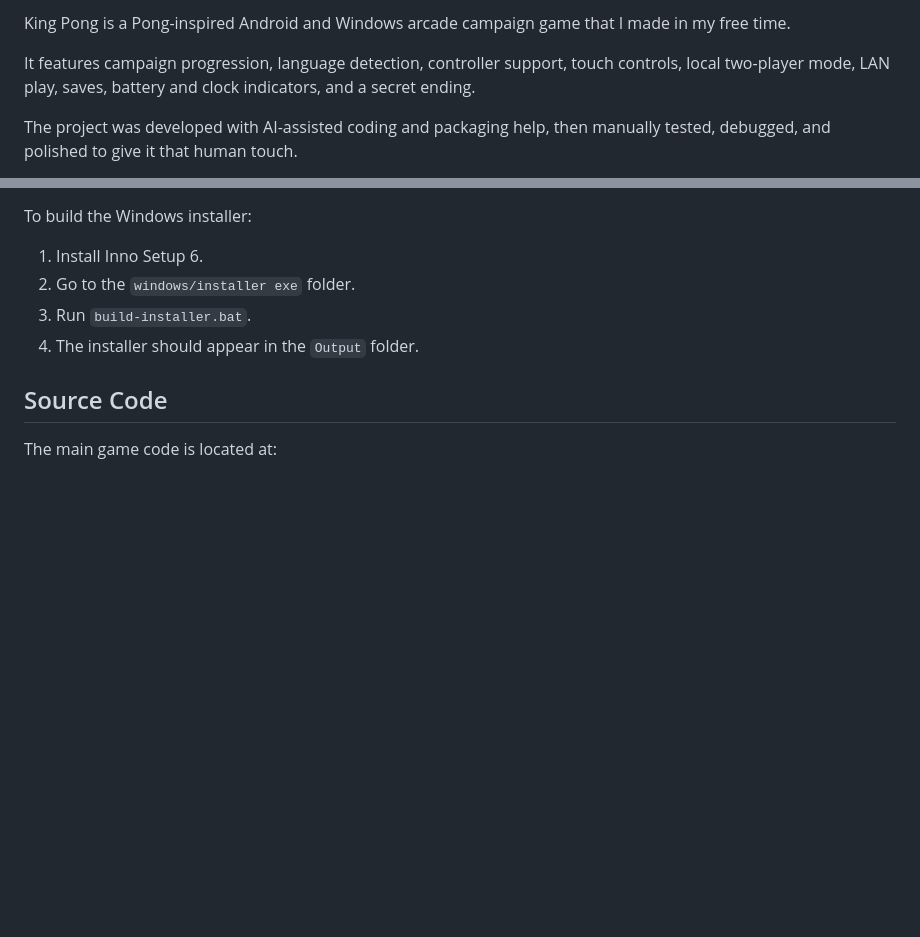
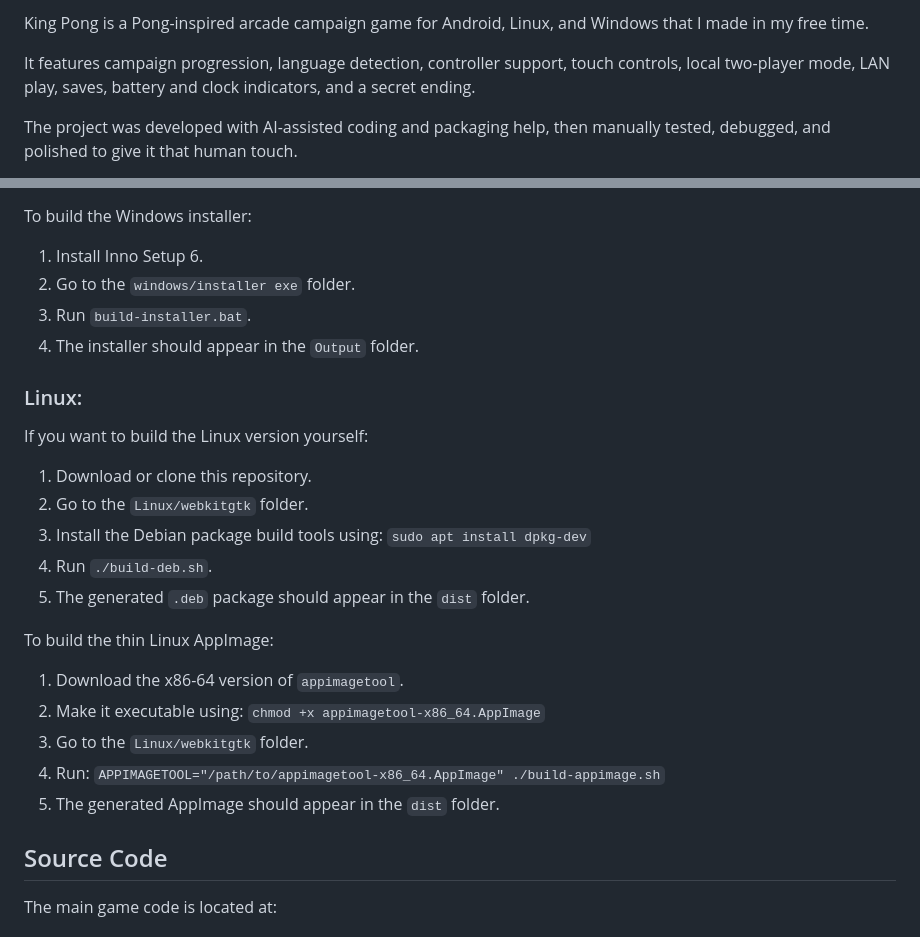
Before and after one commit to KingAlexGilbert/king-pong, a Markdown page: README.md, 2 parts joined by grey strips. GitHub-like rendering; blank space fills up the shorter version.

```diff
--- a/README.md
+++ b/README.md
@@ -1,4 +1,4 @@
-King Pong is a Pong-inspired Android and Windows arcade campaign game that I made in my free time.
+King Pong is a Pong-inspired arcade campaign game for Android, Linux, and Windows that I made in my free time.
 
 It features campaign progression, language detection, controller support, touch controls, local two-player mode, LAN play, saves, battery and clock indicators, and a secret ending.
 
@@ -93,6 +131,25 @@ To build the Windows installer:
 3. Run `build-installer.bat`.
 4. The installer should appear in the `Output` folder.
 
+### Linux:
+
+If you want to build the Linux version yourself:
+
+1. Download or clone this repository.
+2. Go to the `Linux/webkitgtk` folder.
+3. Install the Debian package build tools using: `sudo apt install dpkg-dev`
+4. Run `./build-deb.sh`.
+5. The generated `.deb` package should appear in the `dist` folder.
+
+To build the thin Linux AppImage:
+
+1. Download the x86-64 version of `appimagetool`.
+2. Make it executable using: `chmod +x appimagetool-x86_64.AppImage`
+3. Go to the `Linux/webkitgtk` folder.
+4. Run: `APPIMAGETOOL="/path/to/appimagetool-x86_64.AppImage" ./build-appimage.sh`
+5. The generated AppImage should appear in the `dist` folder.
+
+
 ## Source Code
 
 The main game code is located at:
```
Also changed, not shown: other parts of README.md (+60 -8 lines).
